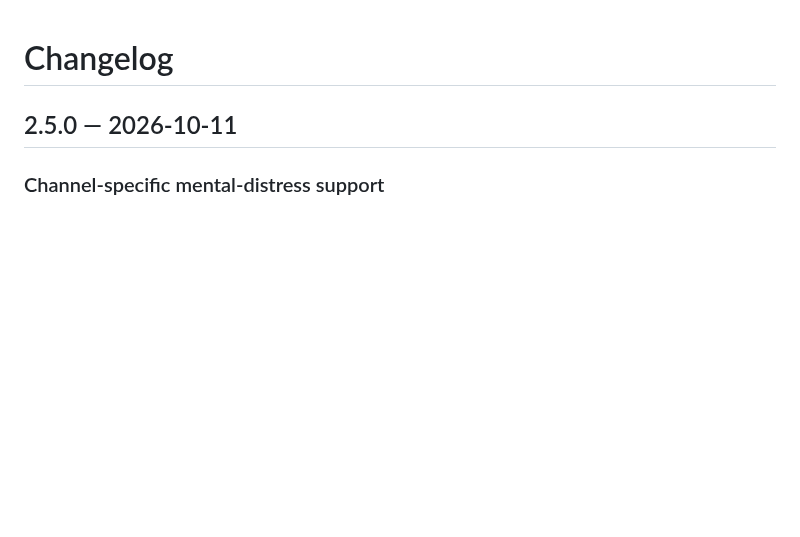
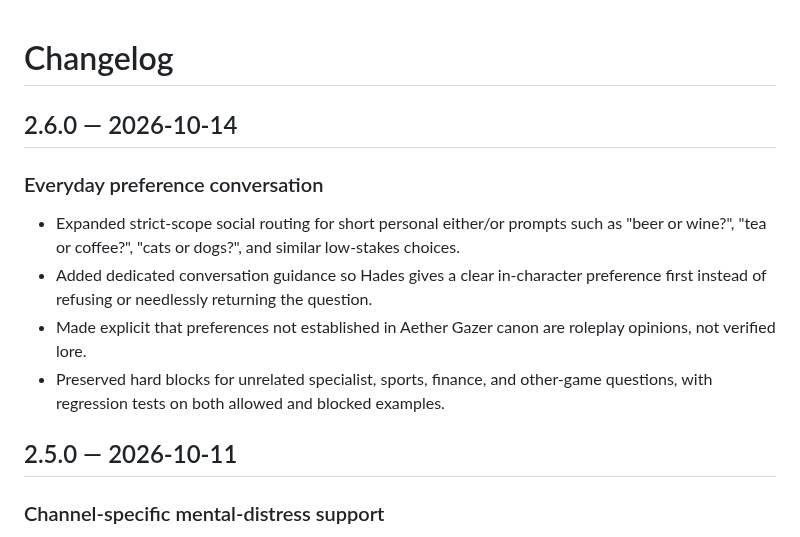
Before and after one commit to QWERTY-SAN/Hades-Discord-Bot, a Markdown page: CHANGELOG.md, the part around the change. GitHub-like rendering; blank space fills up the shorter version.

Commit message:
Document expanded everyday preference conversations

```diff
--- a/CHANGELOG.md
+++ b/CHANGELOG.md
@@ -1,4 +1,12 @@
 # Changelog
+
+## 2.6.0 — 2026-10-14
+
+### Everyday preference conversation
+- Expanded strict-scope social routing for short personal either/or prompts such as "beer or wine?", "tea or coffee?", "cats or dogs?", and similar low-stakes choices.
+- Added dedicated conversation guidance so Hades gives a clear in-character preference first instead of refusing or needlessly returning the question.
+- Made explicit that preferences not established in Aether Gazer canon are roleplay opinions, not verified lore.
+- Preserved hard blocks for unrelated specialist, sports, finance, and other-game questions, with regression tests on both allowed and blocked examples.
 
 ## 2.5.0 — 2026-10-11
 
```
